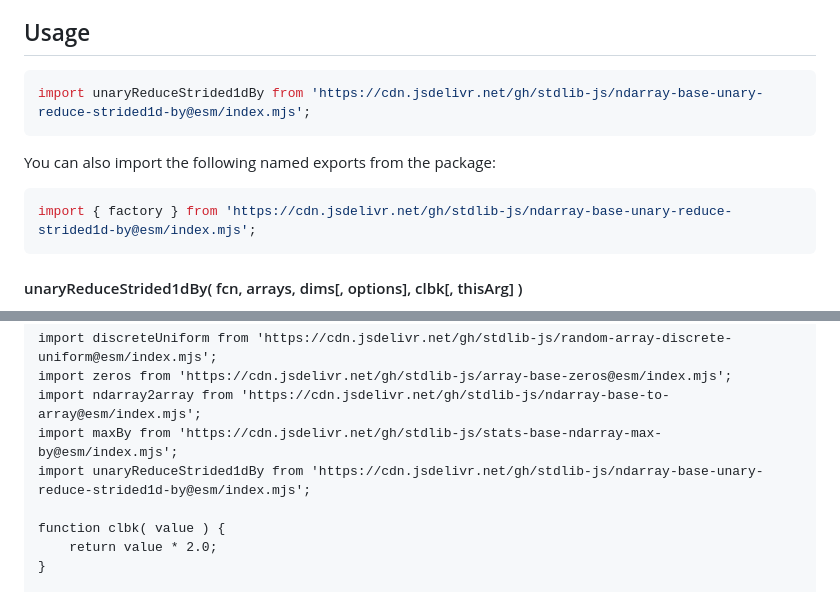
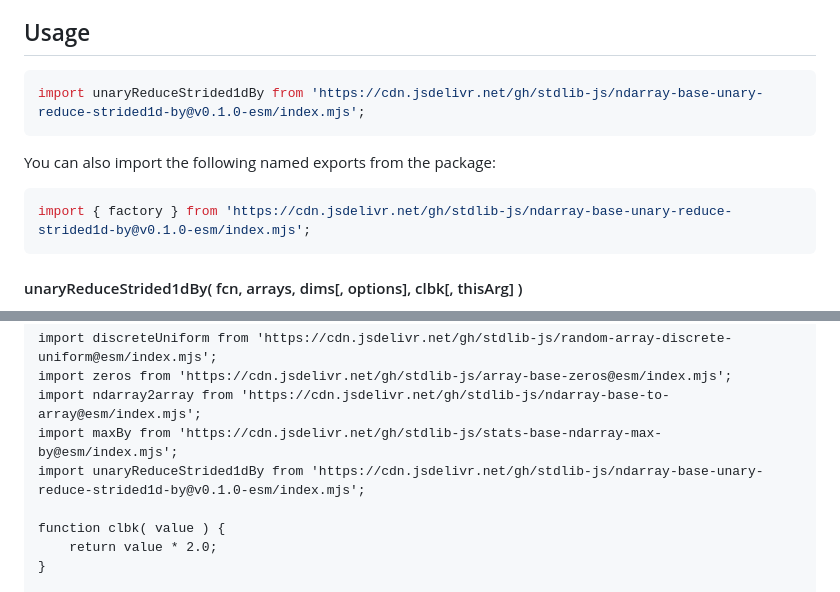
Before and after one commit to stdlib-js/ndarray-base-unary-reduce-strided1d-by, a Markdown page: README.md, 2 parts joined by grey strips. Drawn GitHub-style.

Commit message:
Update README.md for ESM bundle v0.1.0

````diff
--- a/README.md
+++ b/README.md
@@ -48,13 +48,13 @@ limitations under the License.
 ## Usage
 
 ```javascript
-import unaryReduceStrided1dBy from 'https://cdn.jsdelivr.net/gh/stdlib-js/ndarray-base-unary-reduce-strided1d-by@esm/index.mjs';
+import unaryReduceStrided1dBy from 'https://cdn.jsdelivr.net/gh/stdlib-js/ndarray-base-unary-reduce-strided1d-by@v0.1.0-esm/index.mjs';
 ```
 
 You can also import the following named exports from the package:
 
 ```javascript
-import { factory } from 'https://cdn.jsdelivr.net/gh/stdlib-js/ndarray-base-unary-reduce-strided1d-by@esm/index.mjs';
+import { factory } from 'https://cdn.jsdelivr.net/gh/stdlib-js/ndarray-base-unary-reduce-strided1d-by@v0.1.0-esm/index.mjs';
 ```
 
 #### unaryReduceStrided1dBy( fcn, arrays, dims\[, options], clbk\[, thisArg] )
@@ -253,7 +253,7 @@ import discreteUniform from 'https://cdn.jsdelivr.net/gh/stdlib-js/random-array-
 import zeros from 'https://cdn.jsdelivr.net/gh/stdlib-js/array-base-zeros@esm/index.mjs';
 import ndarray2array from 'https://cdn.jsdelivr.net/gh/stdlib-js/ndarray-base-to-array@esm/index.mjs';
 import maxBy from 'https://cdn.jsdelivr.net/gh/stdlib-js/stats-base-ndarray-max-by@esm/index.mjs';
-import unaryReduceStrided1dBy from 'https://cdn.jsdelivr.net/gh/stdlib-js/ndarray-base-unary-reduce-strided1d-by@esm/index.mjs';
+import unaryReduceStrided1dBy from 'https://cdn.jsdelivr.net/gh/stdlib-js/ndarray-base-unary-reduce-strided1d-by@v0.1.0-esm/index.mjs';
 
 function clbk( value ) {
     return value * 2.0;
````
